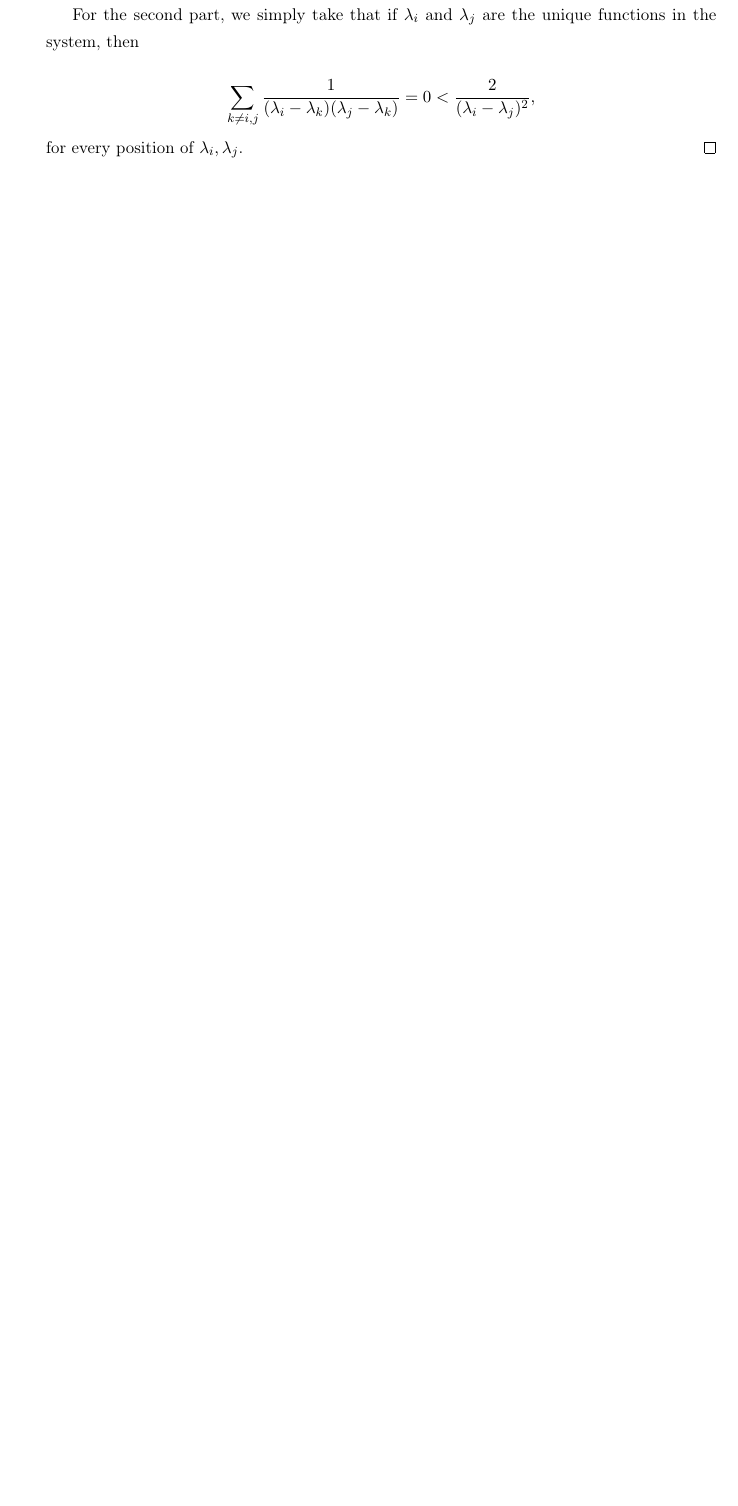
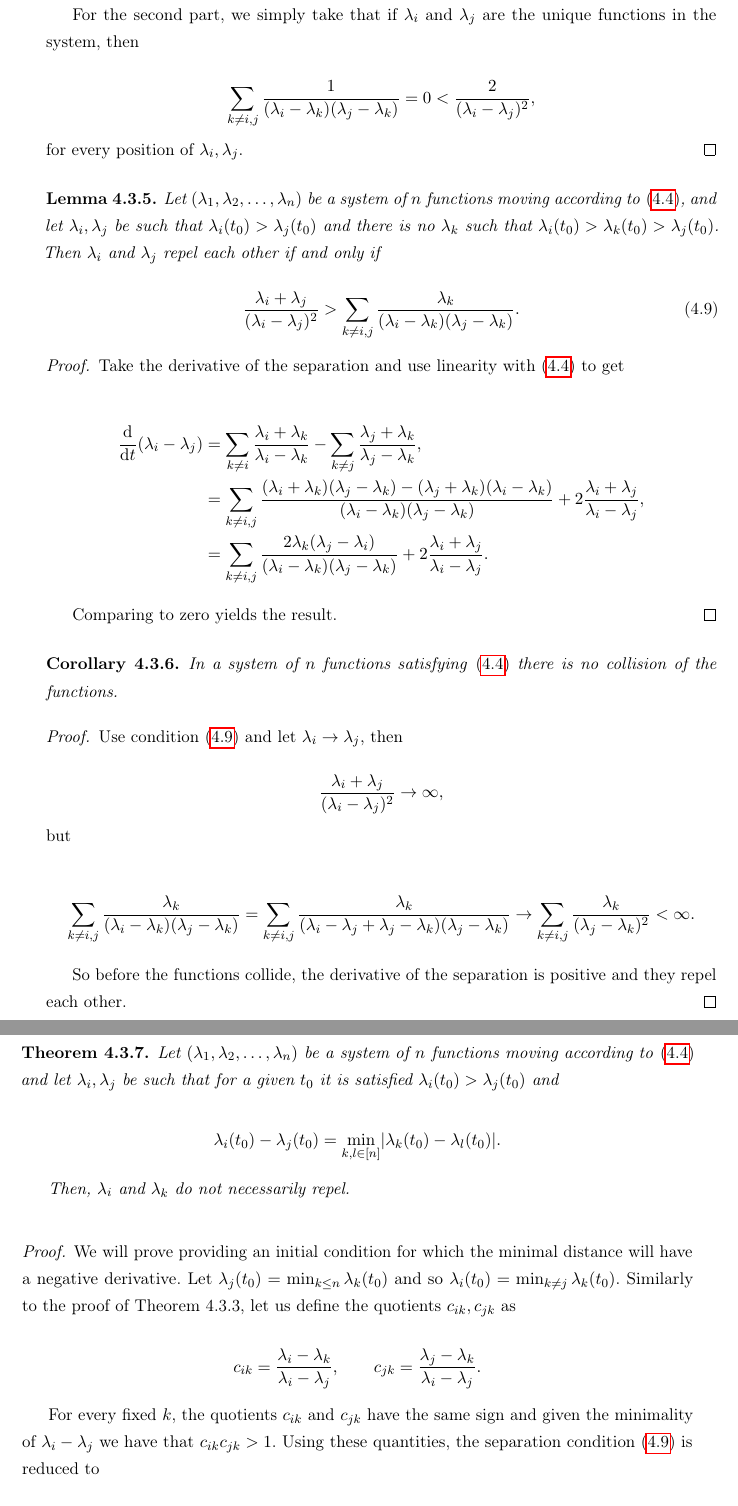
Before and after one commit to soy-esaul/MasterThesisCIMAT, a LaTeX thesis (main.tex, which reads partes/CH4/deterministic_diffusions.tex): part of page 112 of 148 before the commit and two parts of pages 112 and 113 of 150 after it, the two joined at a grey line, cut so that both start at the same text, the shorter picture padded with empty space. Compiled offline with pdfLaTeX.

Commit message:
"Non-collision Wishart"

```diff
--- a/partes/CH4/deterministic_diffusions.tex
+++ b/partes/CH4/deterministic_diffusions.tex
@@ -227,5 +229,64 @@ These results can be particularized for any matrix-valued diffusions. Especially
     \noindent for every position of $\lambda_i, \lambda_j$.
 \end{proof}
 
+\begin{lemma} \label{lemma:separating_condition_wishart}
+    Let $(\lambda_1, \lambda_2, \dots, \lambda_n)$ be a system of $n$ functions moving according to \eqref{eq:deterministic_wishart}, and let $\lambda_i, \lambda_j$ be such that $\lambda_i(t_0) > \lambda_j(t_0)$ and there is no $\lambda_k$ such that $\lambda_i(t_0) > \lambda_k(t_0) > \lambda_j(t_0)$. Then $\lambda_i$ and $\lambda_j$ repel each other if and only if
 
+    \begin{equation} \label{eq:separation_condition_wishart}
+        \frac{\lambda_i + \lambda_j}{(\lambda_i - \lambda_j)^2} > \sum_{k\neq i,j} \frac{\lambda_k}{(\lambda_i-\lambda_k)(\lambda_j-\lambda_k)}.
+    \end{equation}
+\end{lemma}
 
+\begin{proof}
+
+    Take the derivative of the separation and use linearity with \eqref{eq:deterministic_wishart} to get
+
+    \begin{align*}
+        \frac{\d}{\d t}(\lambda_i - \lambda_j) &= \sum_{k\neq i} \frac{\lambda_i + \lambda_k}{\lambda_i - \lambda_k} - \sum_{k\neq j} \frac{\lambda_j + \lambda_k}{\lambda_j - \lambda_k}, \\
+        &= \sum_{k \neq i,j} \frac{ (\lambda_i + \lambda_k)(\lambda_j - \lambda_k) - (\lambda_j + \lambda_k)(\lambda_i - \lambda_k) }{(\lambda_i - \lambda_k)(\lambda_j - \lambda_k)} + 2\frac{\lambda_i + \lambda_j}{\lambda_i - \lambda_j},\\
+        &= \sum_{k\neq i,j} \frac{2\lambda_k(\lambda_j - \lambda_i)}{(\lambda_i-\lambda_k)(\lambda_j-\lambda_k)} + 2 \frac{\lambda_i + \lambda_j}{\lambda_i - \lambda_j}.
+    \end{align*}
+
+    Comparing to zero yields the result.
+\end{proof}
+
+\begin{corollary}
+    In a system of $n$ functions satisfying \eqref{eq:deterministic_wishart} there is no collision of the functions.
+\end{corollary}
+
+\begin{proof}
+    Use condition \eqref{eq:separation_condition_wishart} and let $\lambda_i \to \lambda_j$, then
+
+    \begin{equation*}
+        \frac{\lambda_i + \lambda_j}{(\lambda_i-\lambda_j)^2} \to \infty,
+    \end{equation*}
+
+    \noindent but
+
+    \begin{align*}
+        \sum_{k\neq i,j} \frac{\lambda_k}{(\lambda_i-\lambda_k)(\lambda_j-\lambda_k)} = \sum_{k\neq i,j} \frac{\lambda_k}{(\lambda_i-\lambda_j + \lambda_j -\lambda_k)(\lambda_j-\lambda_k)} \to \sum_{k\neq i,j} \frac{\lambda_k}{(\lambda_j-\lambda_k)^2} < \infty.
+    \end{align*}
+
+    So before the functions collide, the derivative of the separation is positive and they repel each other.
+\end{proof}
+
+\begin{theorem} \label{thm:laguerre_does_not_grow}
+    Let $(\lambda_1, \lambda_2, \dots, \lambda_n)$ be a system of $n$ functions moving according to \eqref{eq:deterministic_wishart} and let $\lambda_i,\lambda_j$ be such that for a given $t_0$ it is satisfied $\lambda_i(t_0) > \lambda_j(t_0)$ and
+
+    \begin{equation*}
+        \lambda_i(t_0) - \lambda_j(t_0) = \min_{k,l \in [n]} \abs{ \lambda_k(t_0) - \lambda_l(t_0)}.
+    \end{equation*}
+
+    Then, $\lambda_i$ and $\lambda_k$ do not necessarily repel.
+\end{theorem}
+
+\begin{proof}
+    We will prove providing an initial condition for which the minimal distance will have a negative derivative. Let $\lambda_j(t_0) = \min_{k \le n} \lambda_k(t_0)$ and so $\lambda_i(t_0) = \min_{k\neq j} \lambda_k(t_0)$. Similarly to the proof of Theorem \ref*{thm:hermite_minimal_grows}, let us define the quotients $c_{ik},c_{jk}$ as
+
+    \begin{equation*}
+        c_{ik} = \frac{\lambda_i - \lambda_k}{\lambda_i - \lambda_j}, \qquad c_{jk} = \frac{\lambda_j - \lambda_k}{\lambda_i - \lambda_j}.
+    \end{equation*}
+
+    For every fixed $k$, the quotients $c_{ik}$ and $c_{jk}$ have the same sign and given the minimality of $\lambda_i - \lambda_j$ we have that $c_{ik}c_{jk}>1$. Using these quantities, the separation condition \eqref{eq:separation_condition_wishart} is reduced to
+
+    \begin{equation*}
@@ -232,2 +317,8 @@ These results can be particularized for any matrix-valued diffusions. Especially
+        \sum_{k=2}^n \frac{1}{1+k(1+\epsilon)} > \sum_{k=2}^n \frac{1}{1+2k} > \frac12\sum_{k=2}^n \frac{1}{1+k}.
+    \end{align*}
+
+    The last expression can be made arbitrarily big for $n$ big enough. We conclude that under these conditions, for a system with enough functions, the minimal distance can be made smaller with a specific initial condition.
+
+\end{proof}
 
 \section{Simulations}
```
Also changed, not shown: main.pdf, partes/CH4/deterministic_diffusions.tex (34 more changed lines), 6 other files.
